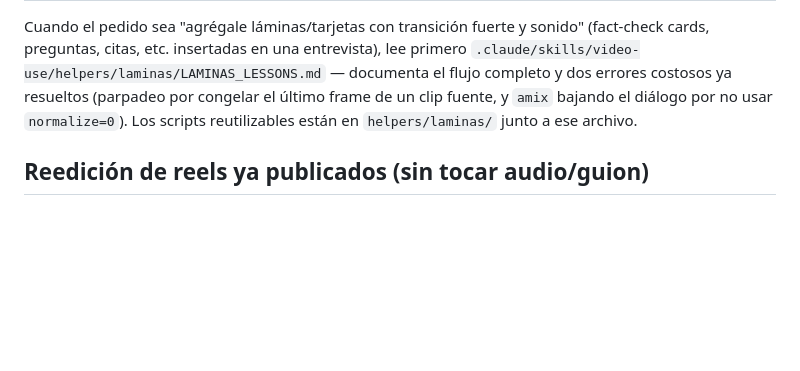
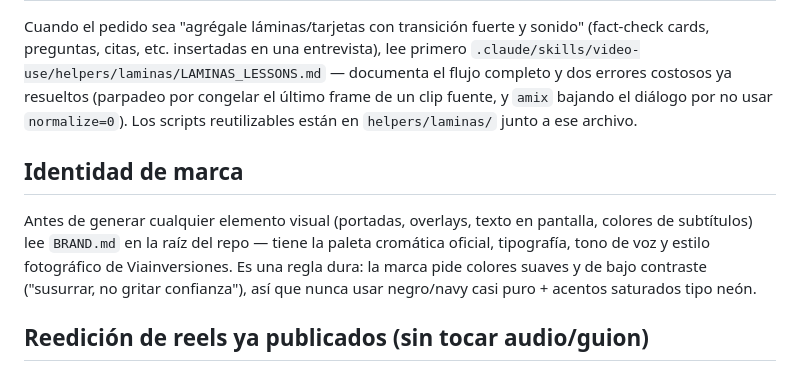
Before and after one commit to katyvilleg-design/Viainversiones, a Markdown page: CLAUDE.md, the part around the change. Rendered like a GitHub page; blank space fills up the shorter version.

```diff
--- a/CLAUDE.md
+++ b/CLAUDE.md
@@ -76,6 +76,15 @@ congelar el último frame de un clip fuente, y `amix` bajando el diálogo
 por no usar `normalize=0`). Los scripts reutilizables están en
 `helpers/laminas/` junto a ese archivo.
 
+## Identidad de marca
+
+Antes de generar cualquier elemento visual (portadas, overlays, texto en
+pantalla, colores de subtítulos) lee `BRAND.md` en la raíz del repo —
+tiene la paleta cromática oficial, tipografía, tono de voz y estilo
+fotográfico de Viainversiones. Es una regla dura: la marca pide colores
+suaves y de bajo contraste ("susurrar, no gritar confianza"), así que
+nunca usar negro/navy casi puro + acentos saturados tipo neón.
+
 ## Reedición de reels ya publicados (sin tocar audio/guion)
 
 Cuando el pedido sea "reedita/pule este reel" sobre un video ya grabado y
```
Also changed, not shown: BRAND.md (added, +106 -0 lines).
